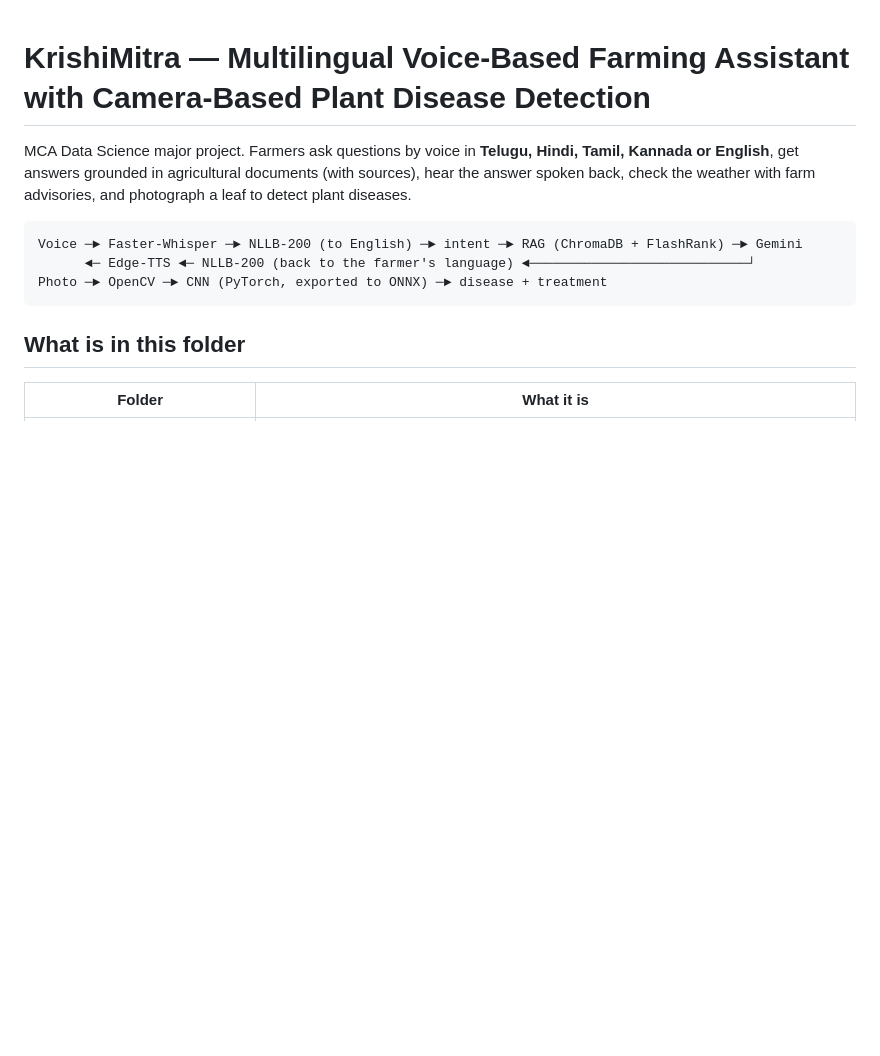
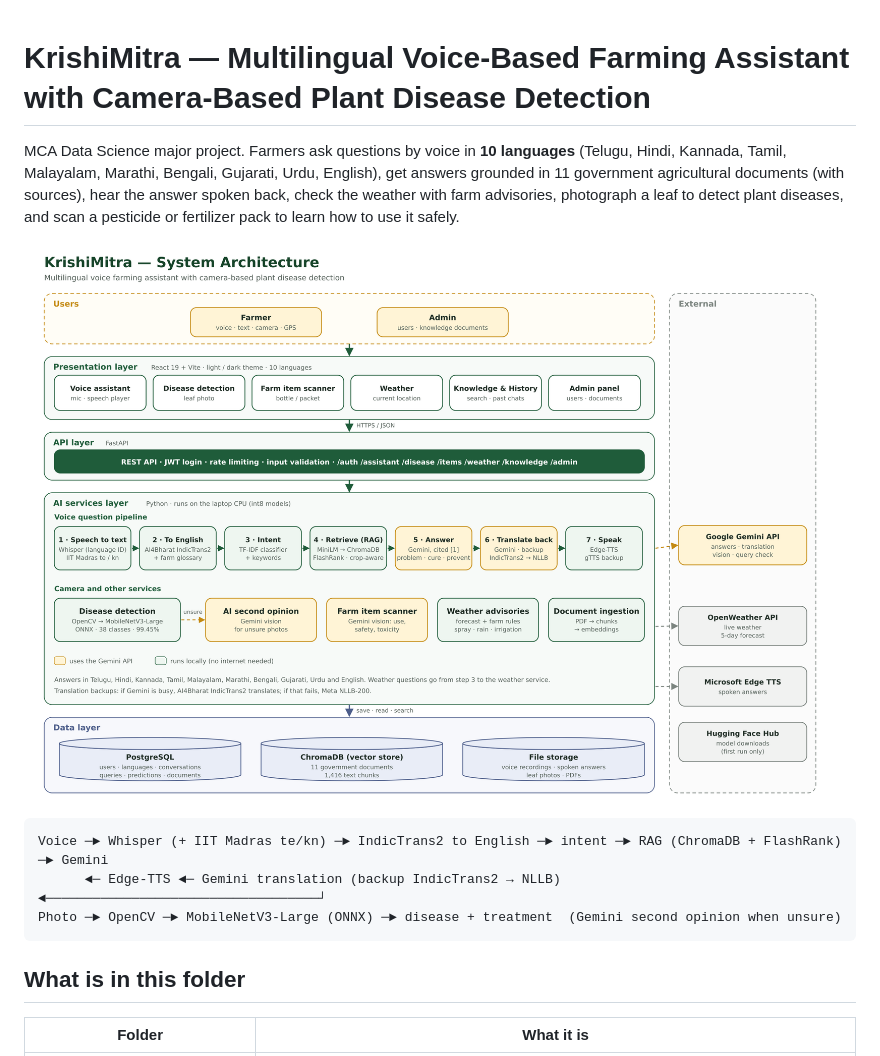
Before and after one commit to pandirisiva234-pixel/krishimitra, a Markdown page: README.md, the part around the change. GitHub-like rendering; pictures changed too: docs/architecture.png (added); blank space fills up the shorter version.

Commit message:
Add system architecture diagram and update README

````diff
--- a/README.md
+++ b/README.md
@@ -1,13 +1,16 @@
 # KrishiMitra — Multilingual Voice-Based Farming Assistant with Camera-Based Plant Disease Detection
 
-MCA Data Science major project. Farmers ask questions by voice in **Telugu, Hindi, Tamil, Kannada or English**,
-get answers grounded in agricultural documents (with sources), hear the answer spoken back, check the weather
-with farm advisories, and photograph a leaf to detect plant diseases.
+MCA Data Science major project. Farmers ask questions by voice in **10 languages** (Telugu, Hindi, Kannada,
+Tamil, Malayalam, Marathi, Bengali, Gujarati, Urdu, English), get answers grounded in 11 government agricultural
+documents (with sources), hear the answer spoken back, check the weather with farm advisories, photograph a leaf
+to detect plant diseases, and scan a pesticide or fertilizer pack to learn how to use it safely.
+
+![KrishiMitra system architecture](docs/architecture.png)
 
 ```
-Voice ─► Faster-Whisper ─► NLLB-200 (to English) ─► intent ─► RAG (ChromaDB + FlashRank) ─► Gemini
-      ◄─ Edge-TTS ◄─ NLLB-200 (back to the farmer's language) ◄────────────────────────────┘
-Photo ─► OpenCV ─► CNN (PyTorch, exported to ONNX) ─► disease + treatment
+Voice ─► Whisper (+ IIT Madras te/kn) ─► IndicTrans2 to English ─► intent ─► RAG (ChromaDB + FlashRank) ─► Gemini
+      ◄─ Edge-TTS ◄─ Gemini translation (backup IndicTrans2 → NLLB) ◄───────────────────────────────────┘
+Photo ─► OpenCV ─► MobileNetV3-Large (ONNX) ─► disease + treatment  (Gemini second opinion when unsure)
 ```
 
 ## What is in this folder
````
Also changed, not shown: 2 other files.
